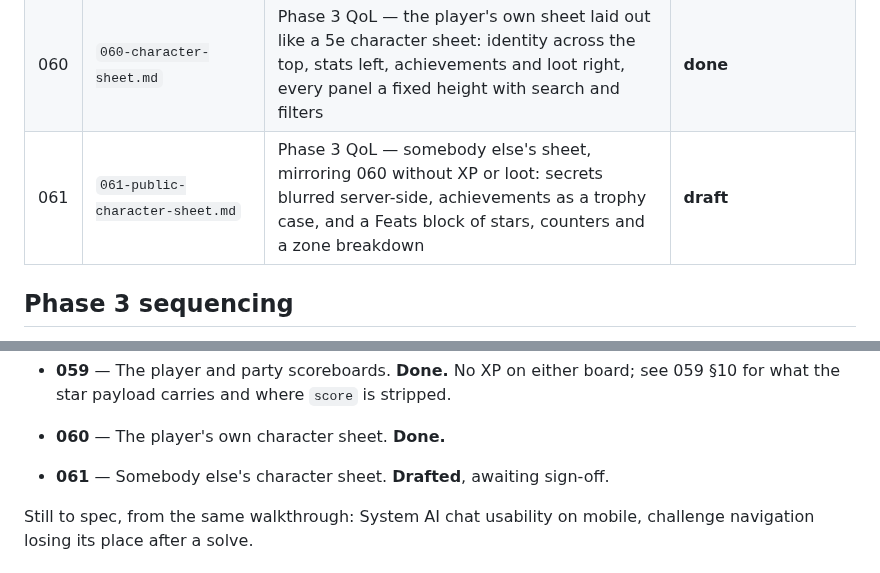
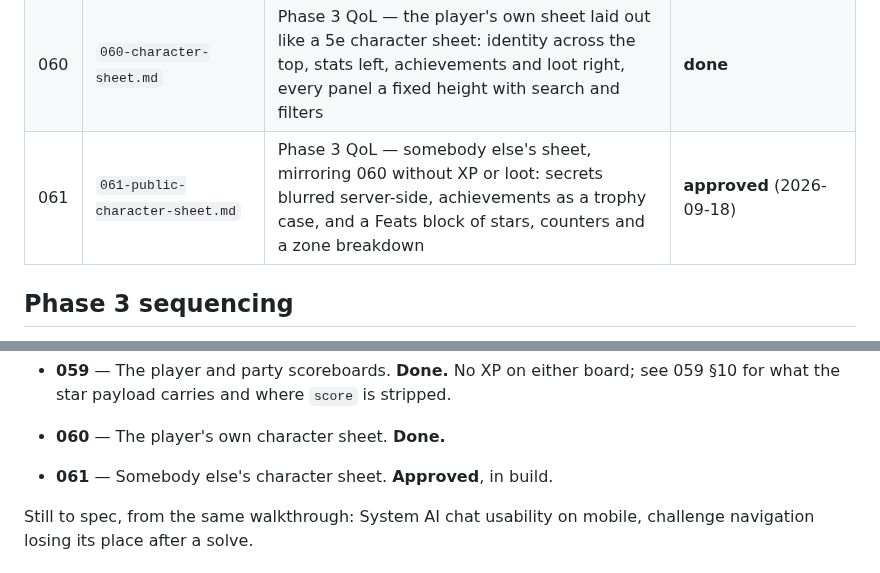
Before and after one commit to Anders-Sec/ctf, a Markdown page: specs/README.md, 2 parts joined by grey strips. GitHub-like rendering.

Commit message:
Sign off spec 061
Both open questions decided as recommended: zones with no solves are omitted,
and the secret count is hidden when it is zero.

Co-Authored-By: Claude Opus 5 <noreply@anthropic.com>

```diff
--- a/specs/README.md
+++ b/specs/README.md
@@ -87,7 +87,7 @@ lore, art, a wider tone pass) is intentionally not started.
 | 058 | `058-content-admin-consistency.md` | Phase 3 QoL — one shape for all four Content pages: New button, search and filters, grouped lists with a drawer, full CRUD and bulk actions; achievement rewards become editable, and **secret themes unlock by achievement** (resolves 048 §11.4) | **done** |
 | 059 | `059-player-scoreboard.md` | Phase 3 QoL — the player and party boards rebuilt: no XP anywhere, boss stars deduplicated and coloured, loot titles and class surfaced, top-ten-plus-you framing, search, party panel and click-through to a character sheet | **done** |
 | 060 | `060-character-sheet.md` | Phase 3 QoL — the player's own sheet laid out like a 5e character sheet: identity across the top, stats left, achievements and loot right, every panel a fixed height with search and filters | **done** |
-| 061 | `061-public-character-sheet.md` | Phase 3 QoL — somebody else's sheet, mirroring 060 without XP or loot: secrets blurred server-side, achievements as a trophy case, and a Feats block of stars, counters and a zone breakdown | **draft** |
+| 061 | `061-public-character-sheet.md` | Phase 3 QoL — somebody else's sheet, mirroring 060 without XP or loot: secrets blurred server-side, achievements as a trophy case, and a Feats block of stars, counters and a zone breakdown | **approved** (2026-09-18) |
 
 ## Phase 3 sequencing
 
@@ -127,7 +127,7 @@ of a manual walkthrough of every surface rather than up front. In progress:
   see 059 §10 for what the star payload carries and where `score` is stripped.
 
 - **060** — The player's own character sheet. **Done.**
-- **061** — Somebody else's character sheet. **Drafted**, awaiting sign-off.
+- **061** — Somebody else's character sheet. **Approved**, in build.
 
 Still to spec, from the same walkthrough: System AI chat usability on mobile,
 challenge navigation losing its place after a solve.
```
Also changed, not shown: specs/061-public-character-sheet.md (+10 -9 lines).
